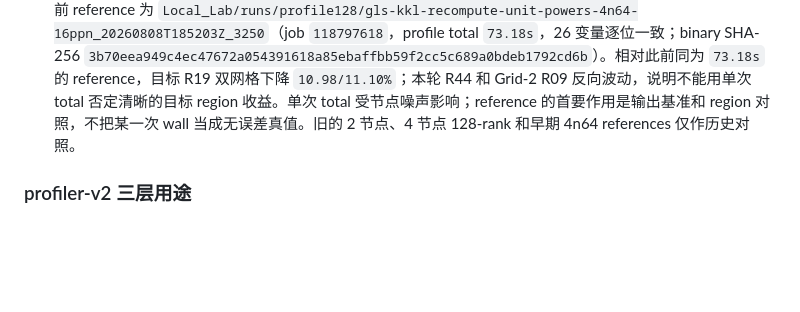
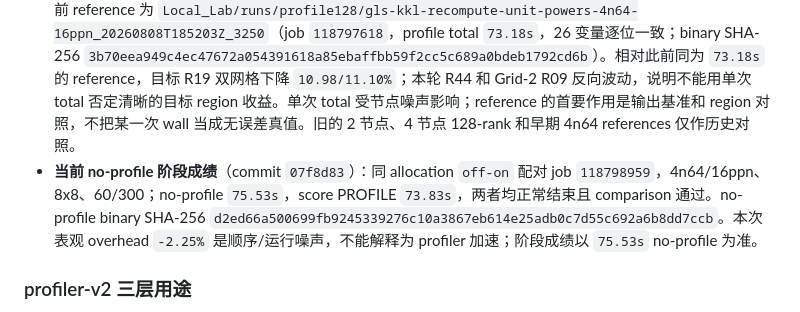
Before and after one commit to GaryYang77/MCC-Final-SYSU, a Markdown page: AGENTS.md, the part around the change. GitHub-like rendering; blank space fills up the shorter version.

```diff
--- a/AGENTS.md
+++ b/AGENTS.md
@@ -47,6 +47,7 @@
 
 - **DEMO**：4 节点、64 ranks、每节点 16 核（16ppn）、`8x8`、外层 60 步 / 内层 300 步 profiling。60/300 步与完整任务的热点排序和占比接近，可作日常筛选。此配置每节点仅 16 ranks，内存带宽充裕、节点内 MPI 争用低，比旧 2 节点 32ppn DEMO 反馈更快。
 - **reference 规则**：每个新 accepted commit 的 score DEMO run 直接成为下一项实验的 `--reference-run`。当前 reference 为 `Local_Lab/runs/profile128/gls-kkl-recompute-unit-powers-4n64-16ppn_20260808T185203Z_3250`（job `118797618`，profile total `73.18s`，26 变量逐位一致；binary SHA-256 `3b70eea949c4ec47672a054391618a85ebaffbb59f2cc5c689a0bdeb1792cd6b`）。相对此前同为 `73.18s` 的 reference，目标 R19 双网格下降 `10.98/11.10%`；本轮 R44 和 Grid-2 R09 反向波动，说明不能用单次 total 否定清晰的目标 region 收益。单次 total 受节点噪声影响；reference 的首要作用是输出基准和 region 对照，不把某一次 wall 当成无误差真值。旧的 2 节点、4 节点 128-rank 和早期 4n64 references 仅作历史对照。
+- **当前 no-profile 阶段成绩**（commit `07f8d83`）：同 allocation `off-on` 配对 job `118798959`，4n64/16ppn、8x8、60/300；no-profile `75.53s`，score PROFILE `73.83s`，两者均正常结束且 comparison 通过。no-profile binary SHA-256 `d2ed66a500699fb9245339276c10a3867eb614e25adb0c7d55c692a6b8dd7ccb`。本次表观 overhead `-2.25%` 是顺序/运行噪声，不能解释为 profiler 加速；阶段成绩以 `75.53s` no-profile 为准。
 
 ### profiler-v2 三层用途
 
```
Also changed, not shown: Local_Lab/profiler-v2-current-analysis.md (+26 -0 lines).
